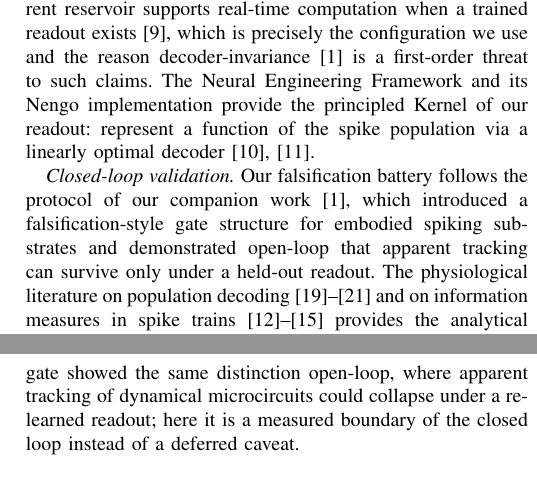
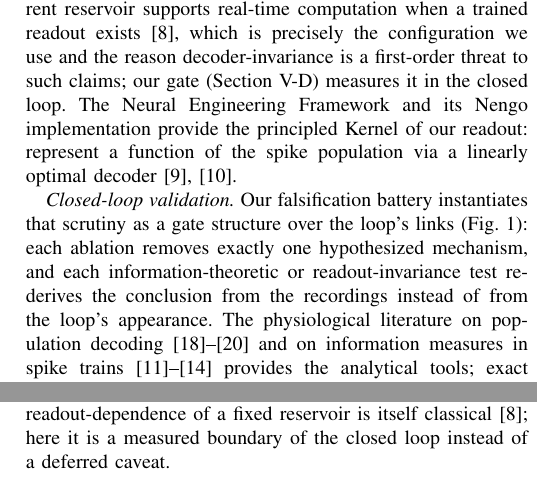
Before and after one commit to Daleth-Barreto/closed-loop-neural-culture-control, a LaTeX paper (paper/main_anon.tex, which reads paper/body.tex): two parts of the columns of pages 2 and 6 of 7, joined at a grey line, cut so that both start at the same text. Compiled offline with pdfLaTeX.

Commit message:
Remove fabricated companion-preprint citation (arXiv 2605.13315 never posted); anchor readout-dependence claims to published LSM/DishBrain literature; neutralize acknowledgment

```diff
--- a/paper/body.tex
+++ b/paper/body.tex
@@ -136,16 +137,18 @@ the known single-neuron repertoire \cite{izhikevich2003,izhikevich2004}. Liquid
 state machines showed that a fixed, untrained recurrent reservoir supports
 real-time computation when a trained readout exists \cite{maass2002liquid},
 which is precisely the configuration we use and the reason decoder-invariance
-\cite{embodied_neurocomp} is a first-order threat to such claims. The Neural
+is a first-order threat to such claims; our gate
+(Section~\ref{sec:resG}) measures it in the closed loop. The Neural
 Engineering Framework and its Nengo implementation provide the principled
 Kernel of our readout: represent a function of the spike population via a
 linearly optimal decoder \cite{eliasmith2003,bekolay2014}.
 
-\emph{Closed-loop validation.} Our falsification battery follows the protocol
-of our companion work \cite{embodied_neurocomp}, which introduced a
-falsification-style gate structure for embodied spiking substrates and
-demonstrated open-loop that apparent tracking can survive only under a held-out
-readout. The physiological literature on population decoding
+\emph{Closed-loop validation.} Our falsification battery instantiates that
+scrutiny as a gate structure over the loop's links
+(Fig.~\ref{fig:pipeline}): each ablation removes exactly one hypothesized
+mechanism, and each information-theoretic or readout-invariance test re-derives
+the conclusion from the recordings instead of from the loop's appearance. The
+physiological literature on population decoding
 \cite{georgopoulos1986,quiroga2009,paninski2004} and on information measures in
 spike trains \cite{schreiber2000,kraskov2004,panzeri2007,walker2018} provides
 the analytical tools; exact permutation inference \cite{ernst2004},
@@ -629,10 +632,9 @@ substrate in both substrates. Load-bearing versus readout-invariant is thus a
 measured distinction: ablation destroys the loop's function---that is the
 load-bearing claim---while the decodability of the spikes into a command is
 explicitly not demonstrated, with the same gate's numbers reported. The
-companion open-loop protocol \cite{embodied_neurocomp} that motivated the gate
-showed the same distinction open-loop, where apparent tracking of dynamical
-microcircuits could collapse under a re-learned readout; here it is a measured
-boundary of the closed loop instead of a deferred caveat.
+readout-dependence of a fixed reservoir is itself classical
+\cite{maass2002liquid}; here it is a measured boundary of the closed loop
+instead of a deferred caveat.
 
 Second, real-time jitter. Because the loop closes in wall clock time, the same
 seed can land differently across sessions (hub chunking latency); statistics
```
Also changed, not shown: paper/main.pdf, paper/main_anon.pdf, paper/body.tex (14 more changed lines).
